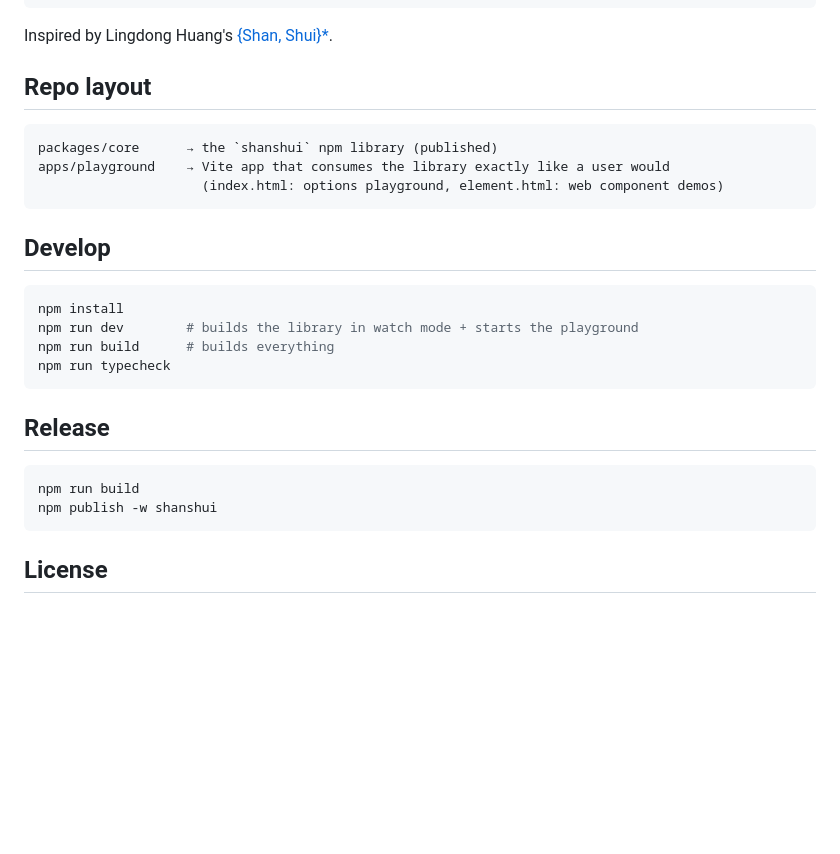
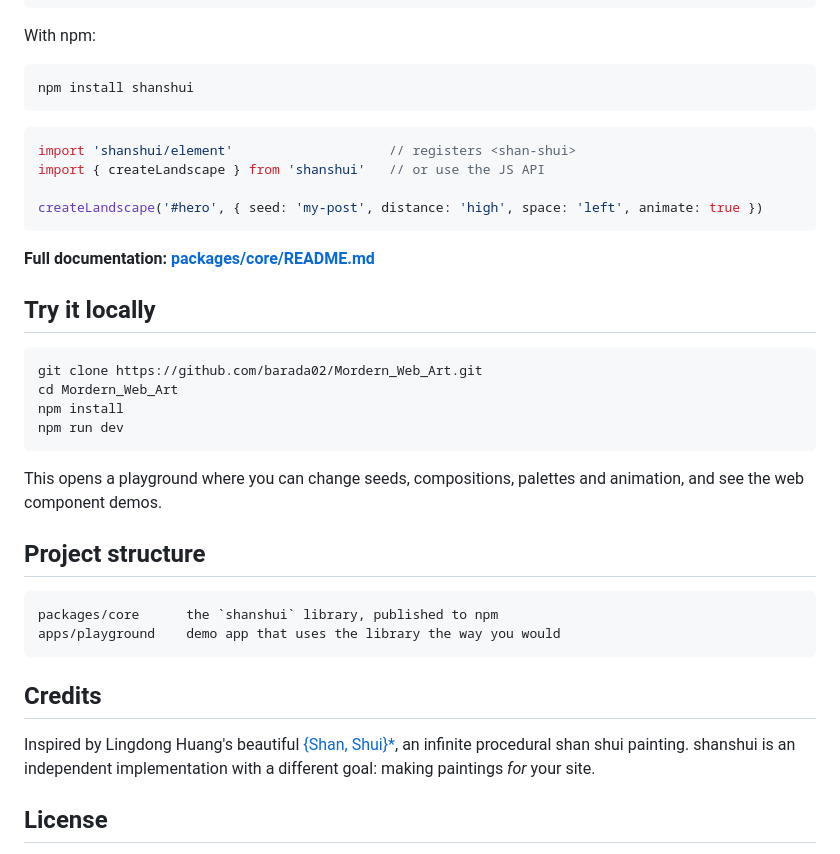
Before and after one commit to barada02/Mordern_Web_Art, a Markdown page: README.md, the part around the change printed below. Rendered like a GitHub page; blank space fills up the shorter version.

Commit message:
docs: rewrite README for the public with a preview image
Move release instructions out of the README; describe the project,
features and quick start instead.

````diff
--- a/README.md
+++ b/README.md
@@ -11,31 +38,42 @@ Procedurally generated Chinese ink landscapes for the web: seeded, animated, dep
 </shan-shui>
 ```
 
-Inspired by Lingdong Huang's [{Shan, Shui}\*](https://github.com/LingDong-/shan-shui-inf).
+With npm:
 
-## Repo layout
+```sh
+npm install shanshui
+```
+
+```js
+import 'shanshui/element'                    // registers <shan-shui>
+import { createLandscape } from 'shanshui'   // or use the JS API
+
+createLandscape('#hero', { seed: 'my-post', distance: 'high', space: 'left', animate: true })
+```
+
+**Full documentation: [packages/core/README.md](packages/core/README.md)**
+
+## Try it locally
+
+```sh
+git clone https://github.com/barada02/Mordern_Web_Art.git
+cd Mordern_Web_Art
+npm install
+npm run dev
+```
+
+This opens a playground where you can change seeds, compositions, palettes and animation, and see the web component demos.
+
+## Project structure
 
 ```
-packages/core      → the `shanshui` npm library (published)
-apps/playground    → Vite app that consumes the library exactly like a user would
-                     (index.html: options playground, element.html: web component demos)
+packages/core      the `shanshui` library, published to npm
+apps/playground    demo app that uses the library the way you would
 ```
 
-## Develop
+## Credits
 
-```sh
-npm install
-npm run dev        # builds the library in watch mode + starts the playground
-npm run build      # builds everything
-npm run typecheck
-```
-
-## Release
-
-```sh
-npm run build
-npm publish -w shanshui
-```
+Inspired by Lingdong Huang's beautiful [{Shan, Shui}\*](https://github.com/LingDong-/shan-shui-inf), an infinite procedural shan shui painting. shanshui is an independent implementation with a different goal: making paintings *for* your site.
 
 ## License
 
````
Also changed, not shown: other parts of README.md (+31 -4 lines), packages/core/README.md (+2 -0 lines), docs/preview.png (added).
